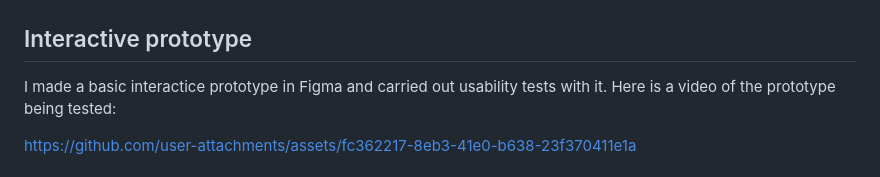
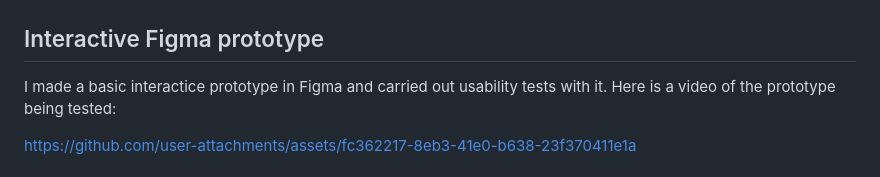
Before and after one commit to CatherineP37/Project-1, a Markdown page: README.md, the part around one of its changes. Drawn GitHub-style.

```diff
--- a/README.md
+++ b/README.md
@@ -105,7 +105,7 @@ Here are some of the low fidelity wireframes for the mobile screens:
 
 ![Wireframes](assets/images/wireframing.png)
 
-## Interactive prototype
+## Interactive Figma prototype
 
 I made a basic interactice prototype in Figma and carried out usability tests with it. Here is a video of the prototype being tested:
 
```
Also changed, not shown: other parts of README.md (+4 -0 lines).
